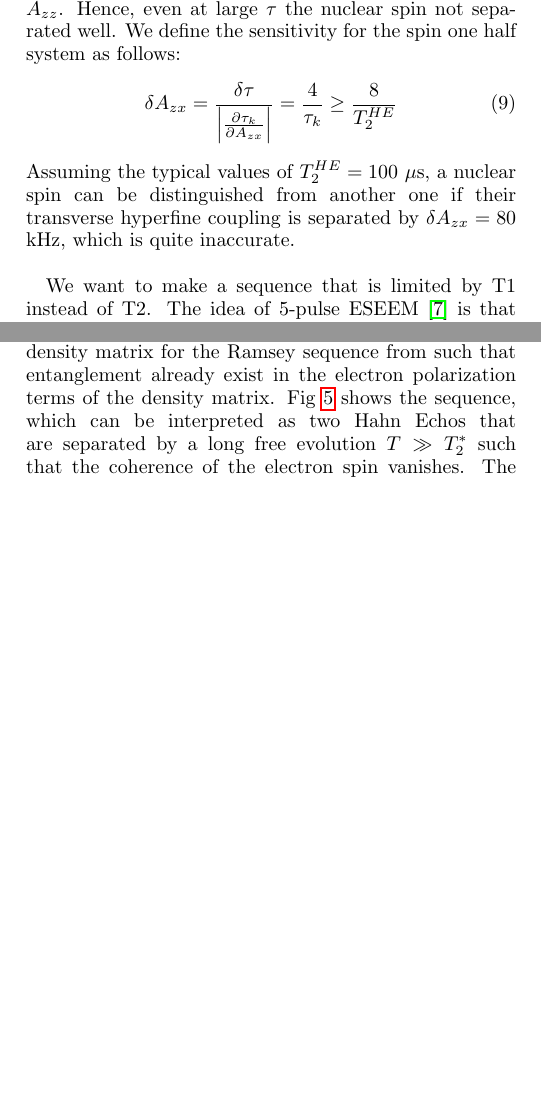
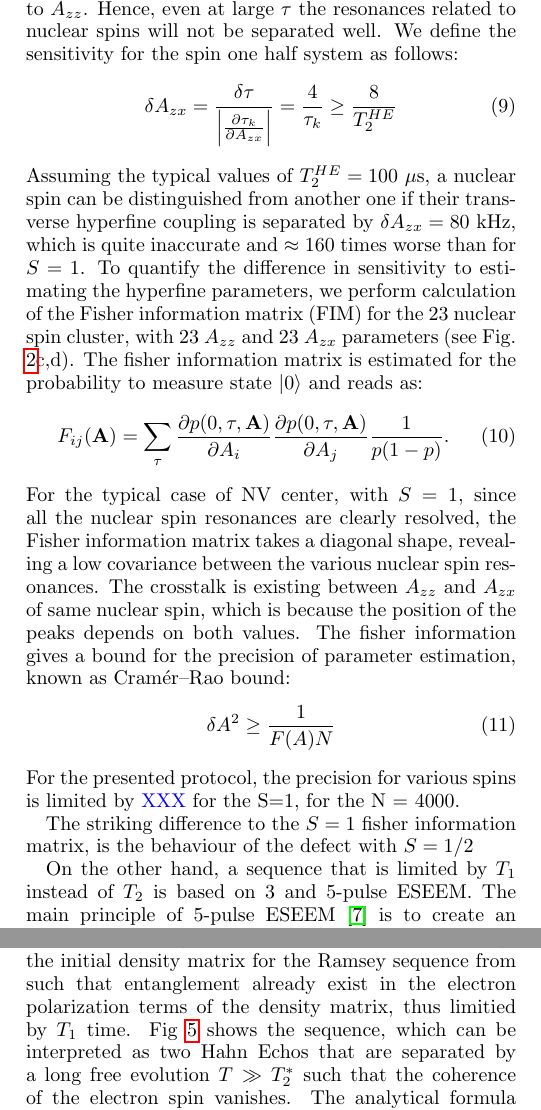
Before and after one commit to majidzahedian/characterization_paper, a LaTeX paper (article.tex): two parts of the columns of page 4 of 7, joined at a grey line, cut so that both start at the same text, the shorter picture padded with empty space. Compiled offline with pdfLaTeX.

Commit message:
work on the text
@majidzahedian , please reply to XXX

```diff
--- a/article.tex
+++ b/article.tex
@@ -190,14 +190,36 @@ The width of a dip $\delta \tau = \frac{A_{zx}}{\omega_L^2}$  and taking the der
 \begin{gather}
 	\delta A_{zz} = \frac{\delta \tau}{\abs{\frac{\partial \tau_k}{\partial A_{zz}}}} = \frac{2}{\tau_k} \frac{A_{zx}}{\omega_L} \ge \frac{4}{T_2^{HE}} \frac{A_{zx}}{\omega_L}
 \end{gather}
-If we assume the typical values of $T_2^{HE} = 100 $ $\mu$s and $\omega_L=500 $ kHz, a weakly coupled nuclear spin $A_{zx}=5$ kHz can be distinguished from another weakly coupled nuclear spin with $\delta A_{zz} = 400$ Hz. On the other hand, for group IV detects in diamond, The resonance times is sensitive to the second order of $A_{zx}$ and no sensitivity to $A_{zz}$. Hence, even at large $\tau$ the nuclear spin not separated well. We define the sensitivity for the spin one half system as follows:
+If we assume the typical values of $T_2^{HE} = 100 $ $\mu$s and $\omega_L=500 $ kHz, a weakly coupled nuclear spin $A_{zx}=5$ kHz can be distinguished from another weakly coupled nuclear spin with $\delta A_{zz} = 400$ Hz.
+For $S=1/2$, e.g. for group IV defects in diamond, the resonance times is sensitive to the second order of $A_{zx}$ and no sensitivity to $A_{zz}$.
+Hence, even at large $\tau$ the resonances related to nuclear spins will not be separated well.
+We define the sensitivity for the spin one half system as follows:
 \begin{gather}
 	\delta A_{zx} = \frac{\delta \tau}{\abs{\frac{\partial \tau_k}{\partial A_{zx}}}} = \frac{4}{\tau_k} \ge \frac{8}{T_2^{HE}}
 \end{gather}
-Assuming the typical values of $T_2^{HE} = 100 $ $\mu$s, a nuclear spin can be distinguished from another one if their transverse hyperfine coupling is separated by $\delta A_{zx} = 80$ kHz, which is quite inaccurate.\\
+Assuming the typical values of $T_2^{HE} = 100 $ $\mu$s, a nuclear spin can be distinguished from another one if their transverse hyperfine coupling is separated by $\delta A_{zx} = 80$ kHz, which is quite inaccurate and $\approx 160$ times worse than for $S=1$.
+To quantify the difference in sensitivity to estimating the hyperfine parameters, we perform calculation of the Fisher information matrix (FIM) for the 23 nuclear spin cluster, with 23 $A_{zz}$ and 23 $A_{zx}$ parameters (see Fig. \ref{fig:3}c,d).
+The fisher information matrix is estimated for the probability to measure state $|0\rangle$ and reads as:
+\begin{equation}
+F_{ij}(\textbf{A})=\sum_\tau \frac{\partial p(0, \tau, \textbf{A})}{\partial A_i}\frac{\partial p(0, \tau, \textbf{A})}{ \partial A_j} \frac{1}{p (1-p)}.
+\end{equation}
+For the typical case of NV center, with $S=1$, since all the nuclear spin resonances are clearly resolved, the Fisher information matrix takes a diagonal shape, revealing a low covariance between the various nuclear spin resonances.
+The crosstalk is existing between $A_{zz}$ and $A_{zx}$ of same nuclear spin, which is because the position of the peaks depends on both values.
+The fisher information gives a bound for the precision of parameter estimation, known as Cramér–Rao bound:
+\begin{equation}
+\delta A^2 \ge \frac{1}{F(A) N}
+\end{equation}
+For the presented protocol, the precision for various spins is limited by \vvv{XXX} for the S=1, for the N = 4000.
+
+ The striking difference to the $S=1$ fisher information matrix, is the behaviour of the defect with $S=1/2$
 
 
-We want to make a sequence that is limited by T1 instead of T2. The idea of 5-pulse ESEEM \cite{kasumaj20085} is that to create an entanglement (Hahn-echo) before the free evolution (Ramsey). In other words, change the initial density matrix for the Ramsey sequence from such that entanglement already exist in the electron polarization terms of the density matrix. Fig \ref{fig:seqs} shows the sequence, which can be interpreted as two Hahn Echos that are separated by a long free evolution $T\gg T_2^\ast$ such that the coherence of the electron spin vanishes. The analytical formula to this sequence is provided in the appendix \ref{app:5pESEEM}. During the free evolution time, each nuclear spins oscillates with either of two resonance frequencies obtained from eq. \ref{eq:H}.
+
+
+On the other hand, a sequence that is limited by $T_1$ instead of $T_2$ is based on 3 and 5-pulse ESEEM. The main principle of 5-pulse ESEEM \cite{kasumaj20085} is to create an entanglement (via e.g. Hahn-echo block) before the free evolution of the nuclear spins and after make a second correlating sequence.
+In other words, change the initial density matrix for the Ramsey sequence from such that entanglement already exist in the electron polarization terms of the density matrix, thus limitied by $T_1$ time.
+Fig \ref{fig:seqs} shows the sequence, which can be interpreted as two Hahn Echos that are separated by a long free evolution $T\gg T_2^\ast$ such that the coherence of the electron spin vanishes.
+The analytical formula to this sequence is provided in the appendix \ref{app:5pESEEM}. During the free evolution time, each nuclear spins oscillates with either of two resonance frequencies obtained from eq. \ref{eq:H}.
 \begin{figure}[htbp]
 	\begin{center}
 		\includegraphics[width=0.9\columnwidth]{pict/eseem_compare2.pdf}
```
Also changed, not shown: article.tex (12 more changed lines), 1 other file.
